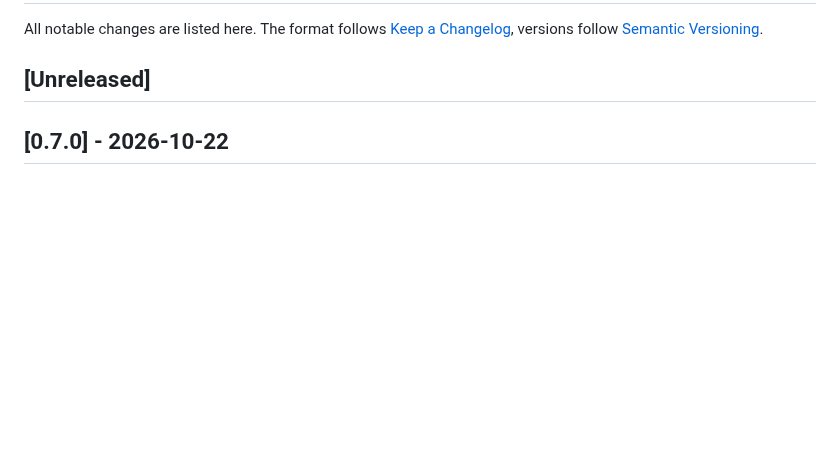
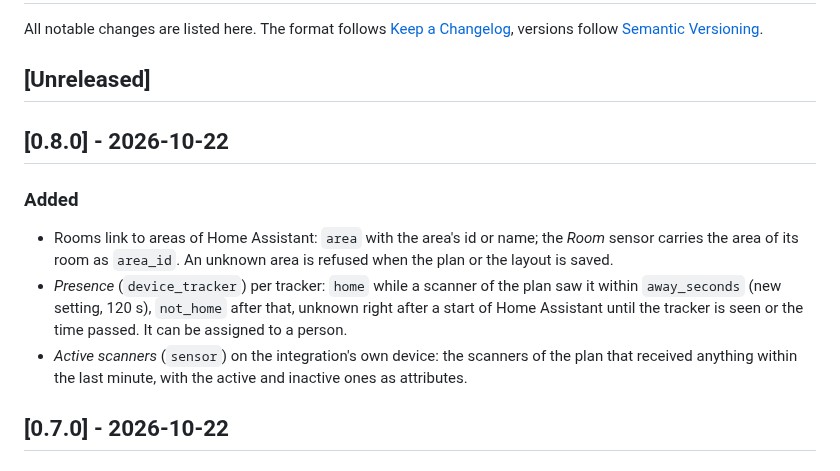
Before and after one commit to n-schilling/ha-ble-floorplan, a Markdown page: CHANGELOG.md, the part around the change. GitHub-like rendering; blank space fills up the shorter version.

```diff
--- a/CHANGELOG.md
+++ b/CHANGELOG.md
@@ -3,6 +3,14 @@
 All notable changes are listed here. The format follows [Keep a Changelog](https://keepachangelog.com/en/1.1.0/), versions follow [Semantic Versioning](https://semver.org/).
 
 ## [Unreleased]
+
+## [0.8.0] - 2026-10-22
+
+### Added
+
+- Rooms link to areas of Home Assistant: `area` with the area's id or name; the *Room* sensor carries the area of its room as `area_id`. An unknown area is refused when the plan or the layout is saved.
+- *Presence* (`device_tracker`) per tracker: `home` while a scanner of the plan saw it within `away_seconds` (new setting, 120 s), `not_home` after that, unknown right after a start of Home Assistant until the tracker is seen or the time passed. It can be assigned to a person.
+- *Active scanners* (`sensor`) on the integration's own device: the scanners of the plan that received anything within the last minute, with the active and inactive ones as attributes.
 
 ## [0.7.0] - 2026-10-22
 
```
Also changed, not shown: README.md (+29 -1 lines), docs/images/settings.png, docs/images/setup.png, 16 other files.
